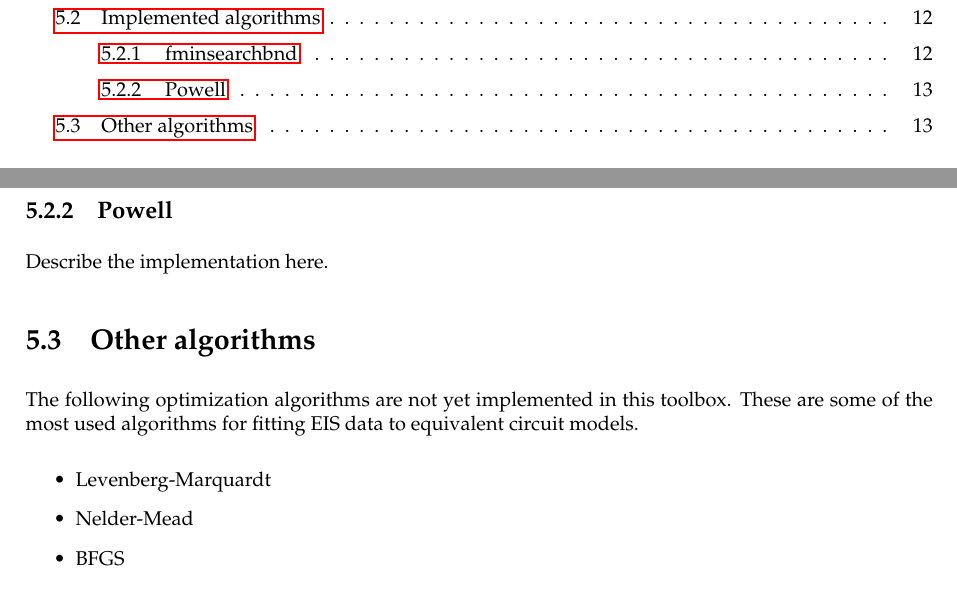
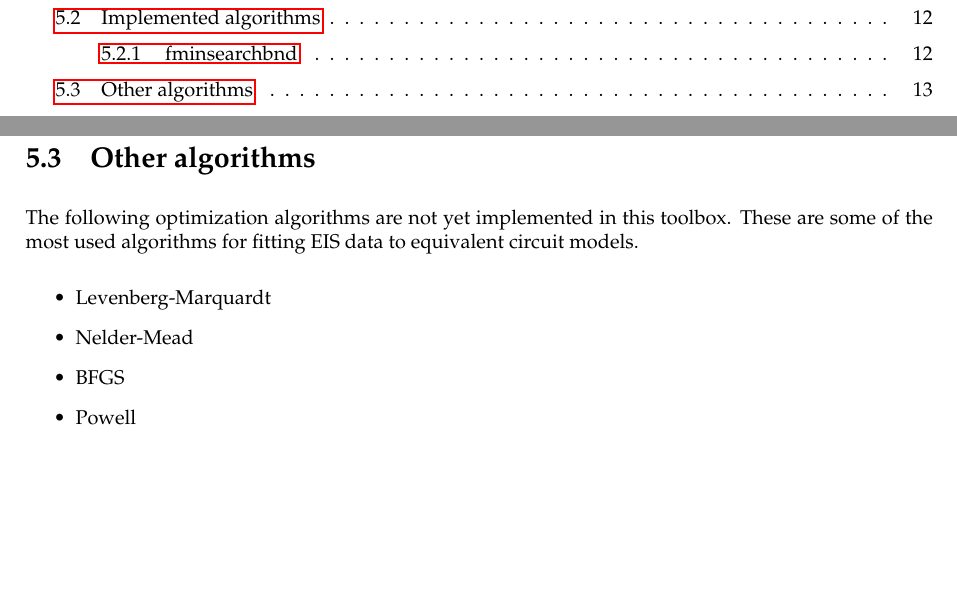
Before and after one commit to Sokoloco/eistoolbox, a LaTeX book (documentation/manual.tex): two parts of pages 2 and 13 of 15, joined at a grey line, cut so that both start at the same text, the shorter picture padded with empty space. Compiled offline with pdfLaTeX.

Commit message:
Removing support for Powell

```diff
--- a/documentation/manual.tex
+++ b/documentation/manual.tex
@@ -316,9 +316,6 @@ If the experimental impedance curve matches exactly the simulated curve, the dis
 
 To minimize the distance function, the toolbox uses the \textbf{fminsearchbnd} algorithm.
 
-\subsection{Powell}
-
-Describe the implementation here.
 
 \section{Other algorithms}
 
@@ -328,6 +325,7 @@ The following optimization algorithms are not yet implemented in this toolbox. T
 	\item Levenberg-Marquardt
 	\item Nelder-Mead
 	\item BFGS
+    \item Powell
 \end{itemize}
 
 
```
Also changed, not shown: algorithms/references.txt (+0 -3 lines), README.md, 7 other files.
